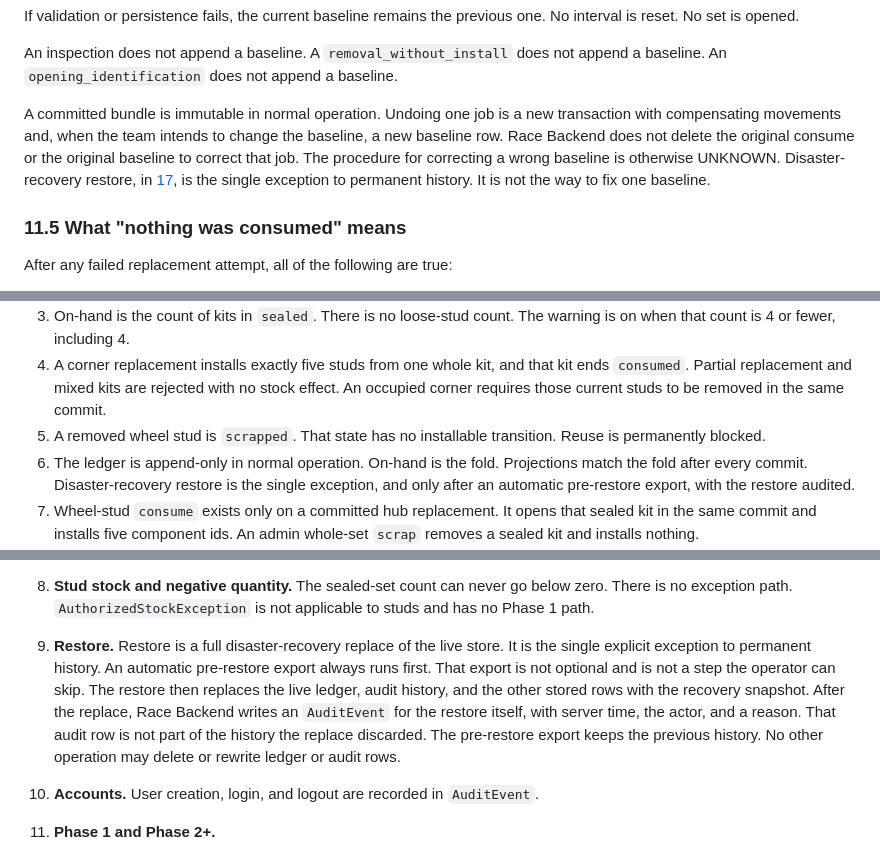
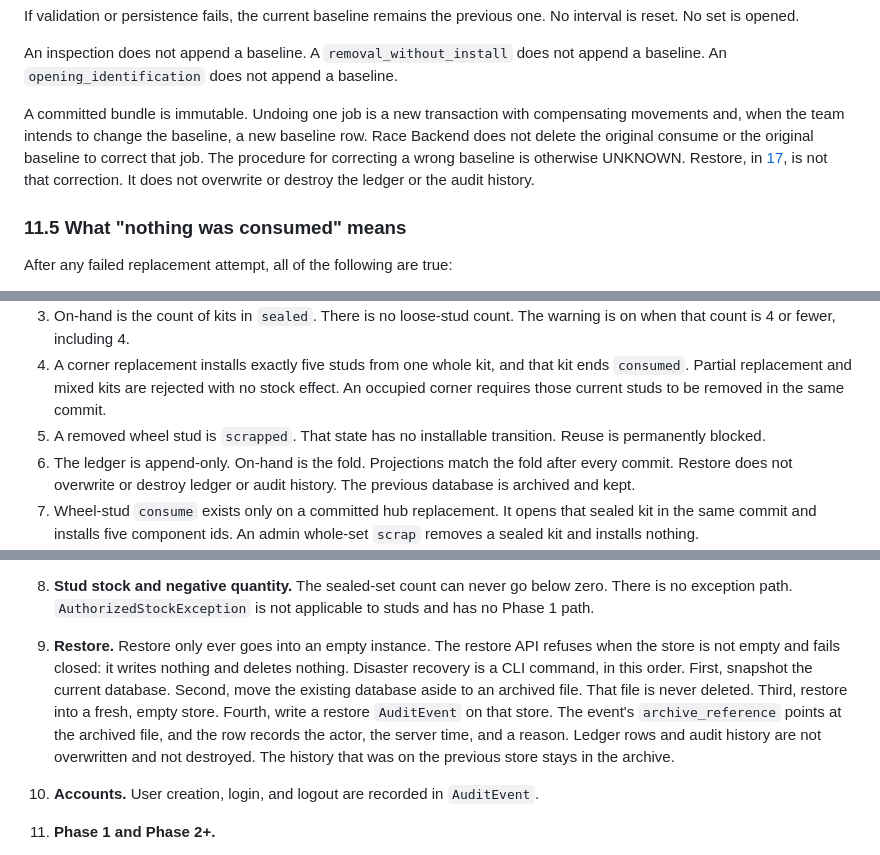
Before and after one commit to wilesy7404/Colt, a Markdown page: docs/specs/inventory.md, 3 parts joined by grey strips. Drawn GitHub-style.

```diff
--- a/docs/specs/inventory.md
+++ b/docs/specs/inventory.md
@@ -1013,7 +1014,7 @@ If validation or persistence fails, the current baseline remains the previous on
 
 An inspection does not append a baseline. A `removal_without_install` does not append a baseline. An `opening_identification` does not append a baseline.
 
-A committed bundle is immutable in normal operation. Undoing one job is a new transaction with compensating movements and, when the team intends to change the baseline, a new baseline row. Race Backend does not delete the original consume or the original baseline to correct that job. The procedure for correcting a wrong baseline is otherwise UNKNOWN. Disaster-recovery restore, in [17](#17-decisions-for-phase-1), is the single exception to permanent history. It is not the way to fix one baseline.
+A committed bundle is immutable. Undoing one job is a new transaction with compensating movements and, when the team intends to change the baseline, a new baseline row. Race Backend does not delete the original consume or the original baseline to correct that job. The procedure for correcting a wrong baseline is otherwise UNKNOWN. Restore, in [17](#17-decisions-for-phase-1), is not that correction. It does not overwrite or destroy the ledger or the audit history.
 
 ### 11.5 What "nothing was consumed" means
 
@@ -1162,7 +1163,7 @@ Race Backend and the schema share these invariants.
 3. On-hand is the count of kits in `sealed`. There is no loose-stud count. The warning is on when that count is 4 or fewer, including 4.
 4. A corner replacement installs exactly five studs from one whole kit, and that kit ends `consumed`. Partial replacement and mixed kits are rejected with no stock effect. An occupied corner requires those current studs to be removed in the same commit.
 5. A removed wheel stud is `scrapped`. That state has no installable transition. Reuse is permanently blocked.
-6. The ledger is append-only in normal operation. On-hand is the fold. Projections match the fold after every commit. Disaster-recovery restore is the single exception, and only after an automatic pre-restore export, with the restore audited.
+6. The ledger is append-only. On-hand is the fold. Projections match the fold after every commit. Restore does not overwrite or destroy ledger or audit history. The previous database is archived and kept.
 7. Wheel-stud `consume` exists only on a committed hub replacement. It opens that sealed kit in the same commit and installs five component ids. An admin whole-set `scrap` removes a sealed kit and installs nothing.
 8. The hub replacement's maintenance record and stock movements commit together. A verified-interval baseline joins that commit only when a verified interval exists. Failure of validation or persistence leaves no consume and no baseline.
 9. Drafts, rejections, inspections, removals without installation, and opening identifications do not reset a service baseline. A `receive` does not reset one either.
@@ -1223,7 +1224,7 @@ These answers are normative for Phase 1. Where they differ from an earlier note
 
 8. **Stud stock and negative quantity.** The sealed-set count can never go below zero. There is no exception path. `AuthorizedStockException` is not applicable to studs and has no Phase 1 path.
 
-9. **Restore.** Restore is a full disaster-recovery replace of the live store. It is the single explicit exception to permanent history. An automatic pre-restore export always runs first. That export is not optional and is not a step the operator can skip. The restore then replaces the live ledger, audit history, and the other stored rows with the recovery snapshot. After the replace, Race Backend writes an `AuditEvent` for the restore itself, with server time, the actor, and a reason. That audit row is not part of the history the replace discarded. The pre-restore export keeps the previous history. No other operation may delete or rewrite ledger or audit rows.
+9. **Restore.** Restore only ever goes into an empty instance. The restore API refuses when the store is not empty and fails closed: it writes nothing and deletes nothing. Disaster recovery is a CLI command, in this order. First, snapshot the current database. Second, move the existing database aside to an archived file. That file is never deleted. Third, restore into a fresh, empty store. Fourth, write a restore `AuditEvent` on that store. The event's `archive_reference` points at the archived file, and the row records the actor, the server time, and a reason. Ledger rows and audit history are not overwritten and not destroyed. The history that was on the previous store stays in the archive.
 
 10. **Accounts.** User creation, login, and logout are recorded in `AuditEvent`.
 
```
Also changed, not shown: other parts of docs/specs/inventory.md (+5 -4 lines).
